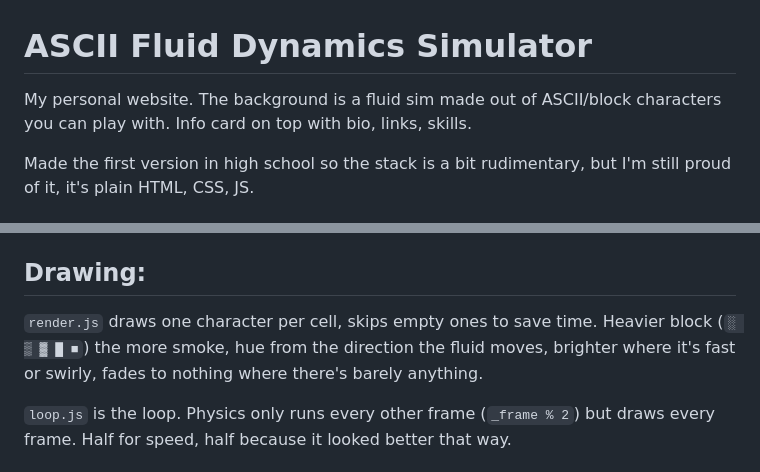
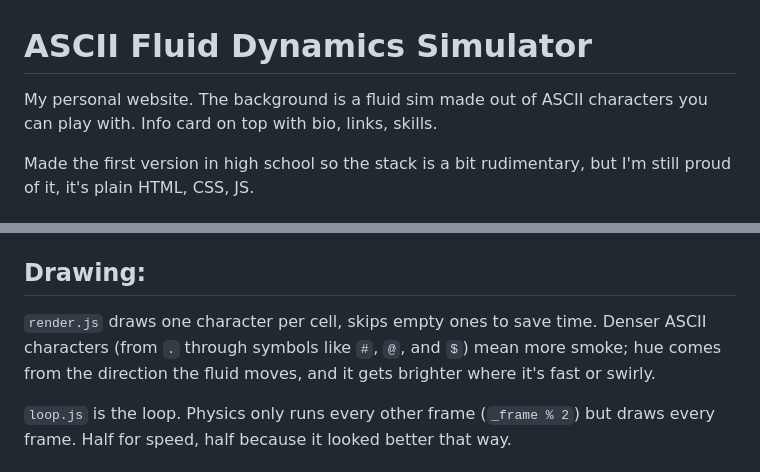
Before and after one commit to allTheUsernamesRTaken/Personal-Website-V1, a Markdown page: README.md, 2 parts joined by grey strips. Rendered like a GitHub page.

```diff
--- a/README.md
+++ b/README.md
@@ -1,6 +1,6 @@
 # ASCII Fluid Dynamics Simulator
 
-My personal website. The background is a fluid sim made out of ASCII/block characters you can play with. Info card on top with bio, links, skills.
+My personal website. The background is a fluid sim made out of ASCII characters you can play with. Info card on top with bio, links, skills.
 
 Made the first version in high school so the stack is a bit rudimentary, but I'm still proud of it, it's plain HTML, CSS, JS.
 
@@ -37,7 +37,7 @@ Project is the important one, it's what makes it swirl like fluid instead of jus
 
 ## Drawing:
 
-`render.js` draws one character per cell, skips empty ones to save time. Heavier block (`░ ▒ ▓ █ ■`) the more smoke, hue from the direction the fluid moves, brighter where it's fast or swirly, fades to nothing where there's barely anything.
+`render.js` draws one character per cell, skips empty ones to save time. Denser ASCII characters (from `.` through symbols like `#`, `@`, and `$`) mean more smoke; hue comes from the direction the fluid moves, and it gets brighter where it's fast or swirly.
 
 `loop.js` is the loop. Physics only runs every other frame (`_frame % 2`) but draws every frame. Half for speed, half because it looked better that way.
 
```
